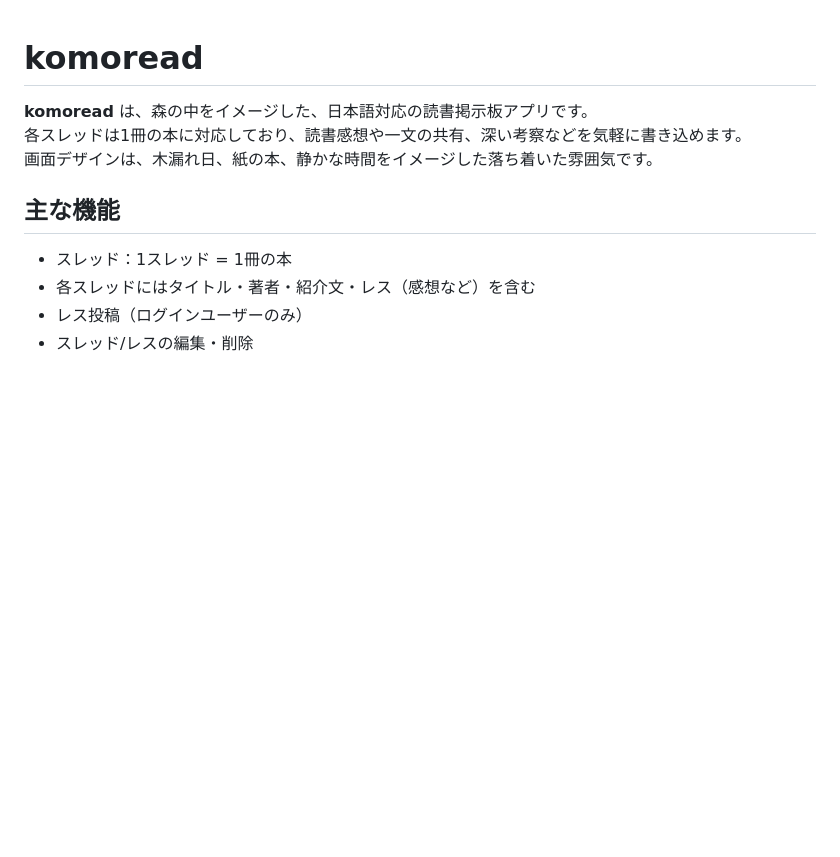
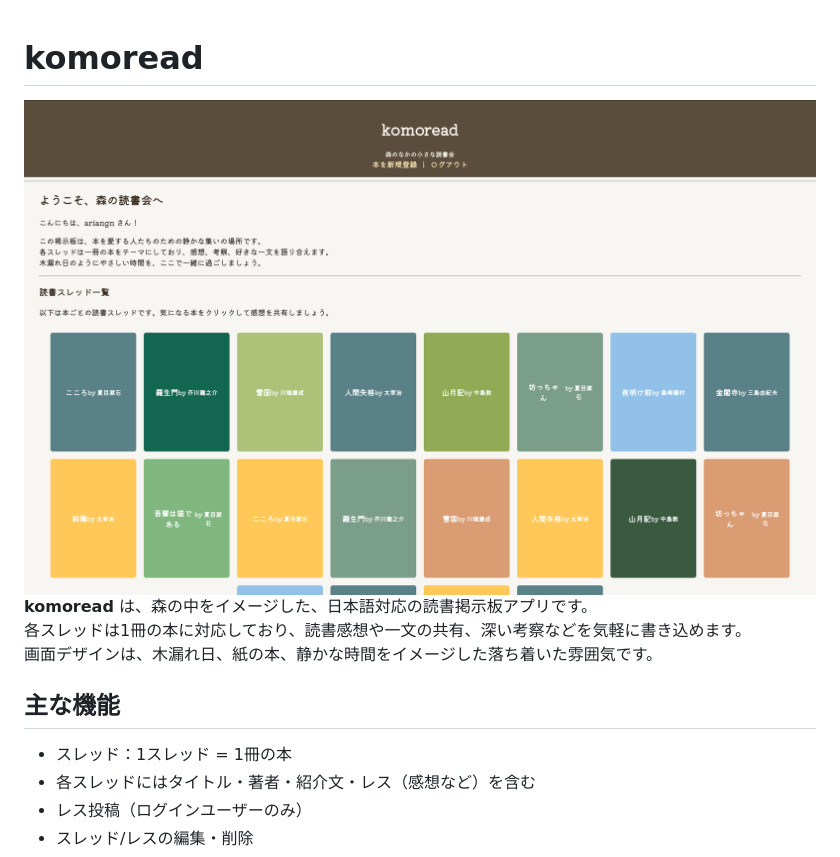
Before and after one commit to ariangn/php-bulletin-board, a Markdown page: README.md, the part around the change. Rendered like a GitHub page; pictures changed too: komoread.png (added); blank space fills up the shorter version.

Commit message:
added img

```diff
--- a/README.md
+++ b/README.md
@@ -1,5 +1,5 @@
 # komoread
-
+![Komoread スクリーンショット](komoread.png)
 **komoread** は、森の中をイメージした、日本語対応の読書掲示板アプリです。
 各スレッドは1冊の本に対応しており、読書感想や一文の共有、深い考察などを気軽に書き込めます。
 画面デザインは、木漏れ日、紙の本、静かな時間をイメージした落ち着いた雰囲気です。
```
